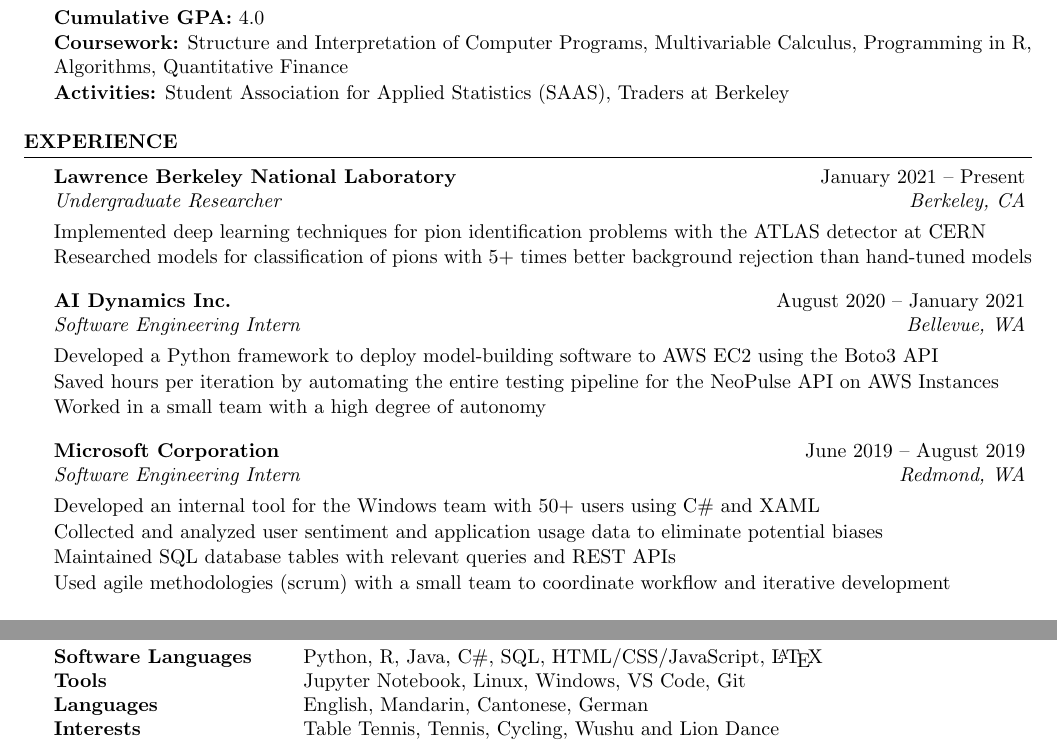
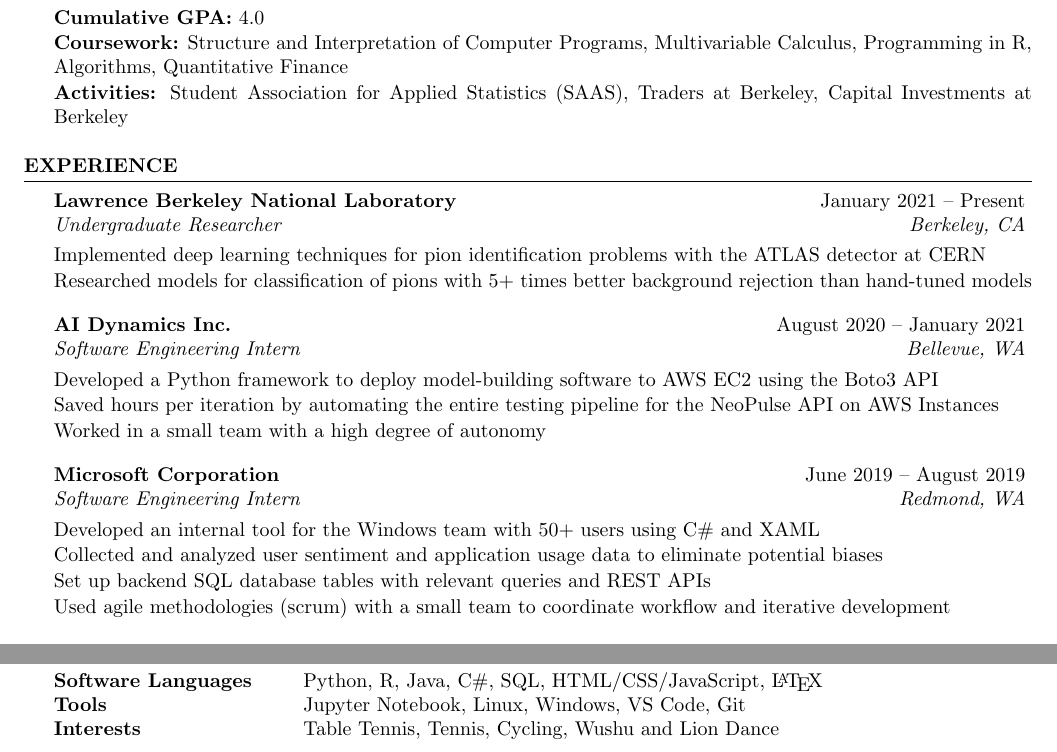
Before and after one commit to evilpegasus/Resume, a LaTeX CV (Ming_Fong_Resume.tex): two parts of the page, joined at a grey line, cut so that both start at the same text. Compiled offline with pdfLaTeX.

Commit message:
add cib, remove languages

```diff
--- a/Ming_Fong_Resume.tex
+++ b/Ming_Fong_Resume.tex
@@ -46,7 +46,7 @@
     \begin{rSubsection}{University of California, Berkeley}{June 2020 – May 2023}{Bachelor of Arts, Physics and Computer Science}{Berkeley, CA}
         \item {\bf Cumulative GPA:} 4.0
         \item {\bf Coursework:} Structure and Interpretation of Computer Programs, Multivariable Calculus, Programming in R, Algorithms, Quantitative Finance
-        \item {\bf Activities:} Student Association for Applied Statistics (SAAS), Traders at Berkeley
+        \item {\bf Activities:} Student Association for Applied Statistics (SAAS), Traders at Berkeley, Capital Investments at Berkeley
         \end{rSubsection}
     \end{rSection}
 
@@ -70,7 +70,7 @@
 \begin{rSubsection}{Microsoft Corporation}{June 2019 – August 2019}{Software Engineering Intern}{Redmond, WA}
 \item Developed an internal tool for the Windows team with 50+ users using C\# and XAML
 \item Collected and analyzed user sentiment and application usage data to eliminate potential biases
-\item Maintained SQL database tables with relevant queries and REST APIs
+\item Set up backend SQL database tables with relevant queries and REST APIs
 \item Used agile methodologies (scrum) with a small team to coordinate workflow and iterative development
 \end{rSubsection}
 
@@ -113,7 +113,7 @@
 \begin{tabular}{ @{} >{\bfseries}l @{\hspace{6ex}} l }
 Software Languages & Python, R, Java, C\#, SQL, HTML/CSS/JavaScript, \LaTeX \\
 Tools & Jupyter Notebook, Linux, Windows, VS Code, Git \\
-Languages & English, Mandarin, Cantonese, German \\
+% Languages & English, Mandarin, Cantonese, German \\
 Interests & Table Tennis, Tennis, Cycling, Wushu and Lion Dance
 \end{tabular}
 
```
Also changed, not shown: Ming_Fong_Resume.pdf.
